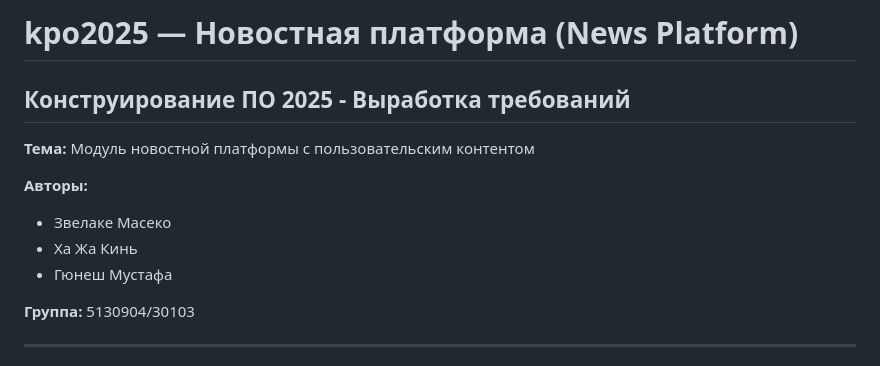
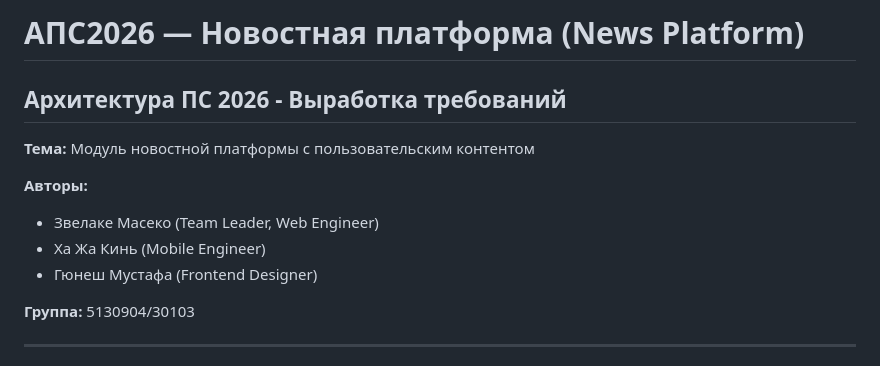
Before and after one commit to Zwelakhe-git/News-Platform-Politech, a Markdown page: Requirements.md, the part around the change. Drawn GitHub-style.

Commit message:
Revise requirements and architecture for news platform
Updated requirements and architecture for the news platform module for 2026.

```diff
--- a/Requirements.md
+++ b/Requirements.md
@@ -1,13 +1,13 @@
-# kpo2025 — Новостная платформа (News Platform)
+# АПС2026 — Новостная платформа (News Platform)
 
-## Конструирование ПО 2025 - Выработка требований
+## Архитектура ПС 2026 - Выработка требований
 
 **Тема:** Модуль новостной платформы с пользовательским контентом
 
 **Авторы:**
-- Звелаке Масеко
-- Ха Жа Кинь
-- Гюнеш Мустафа
+- Звелаке Масеко (Team Leader, Web Engineer)
+- Ха Жа Кинь (Mobile Engineer)
+- Гюнеш Мустафа (Frontend Designer)
 
 **Группа:** 5130904/30103
 
```
